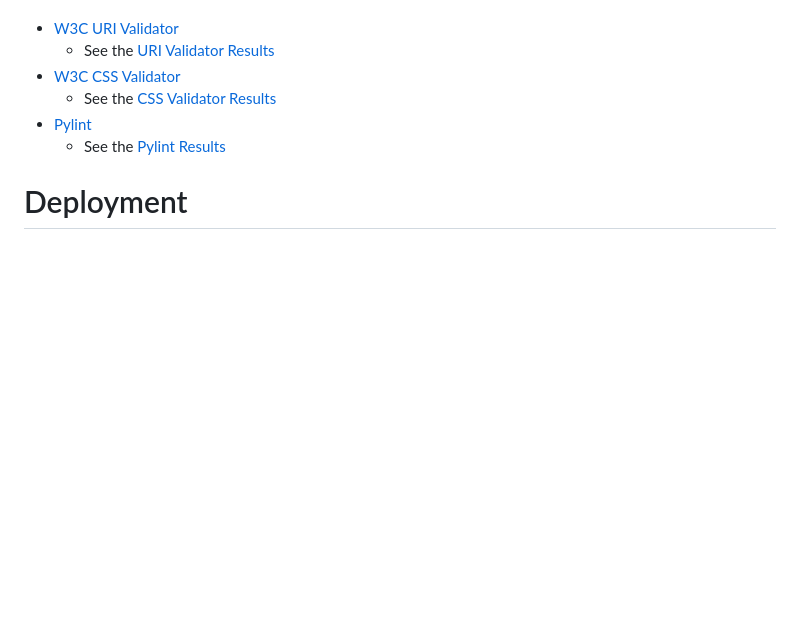
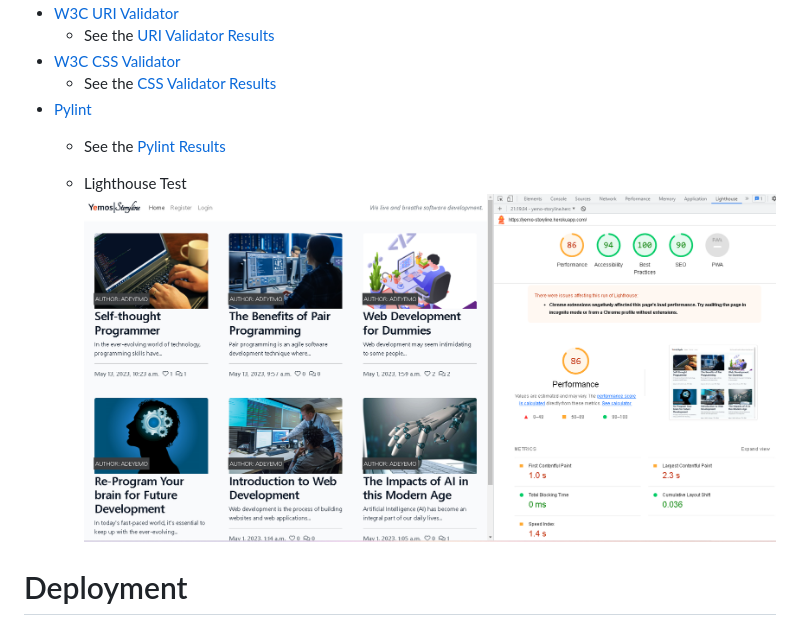
Before and after one commit to yemoalakija/DjangoBlog, a Markdown page: README.md, the part around the change printed below. Rendered like a GitHub page; pictures changed too: yemos/screenshots/lighthouse-test.png (added); blank space fills up the shorter version.

Commit message:
adds lighthouse test screenshot

```diff
--- a/README.md
+++ b/README.md
@@ -144,6 +144,9 @@ These testing measures were crucial in identifying and resolving any issues or e
 - [Pylint](https://pylint.org/)
   - See the [Pylint Results]()
 
+  - Lighthouse Test
+   ![lighthouse-test](yemos/screenshots/lighthouse-test.png)
+
 # Deployment
 
 ### Heroku
```
Also changed, not shown: other parts of README.md (+1 -1 lines).
